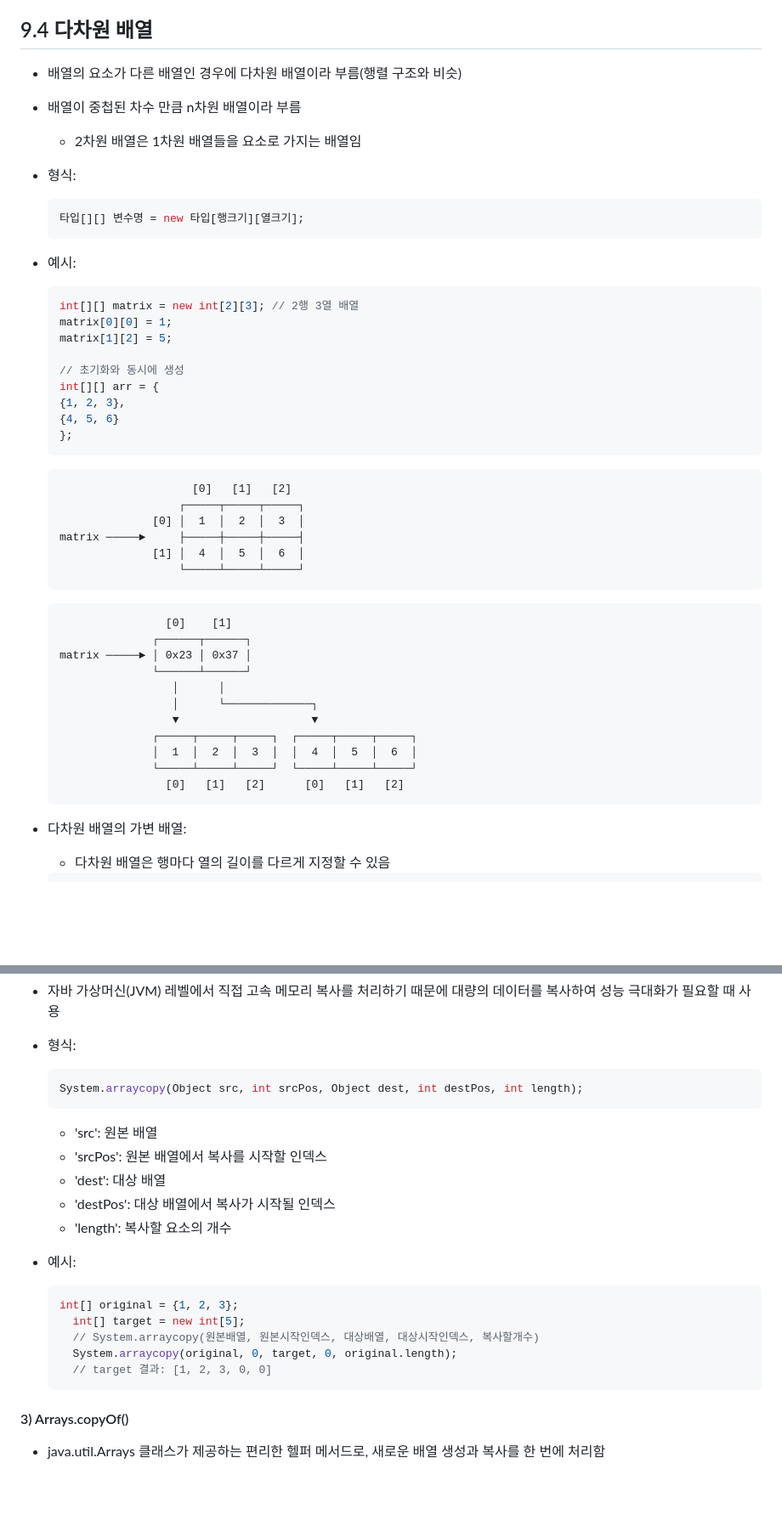
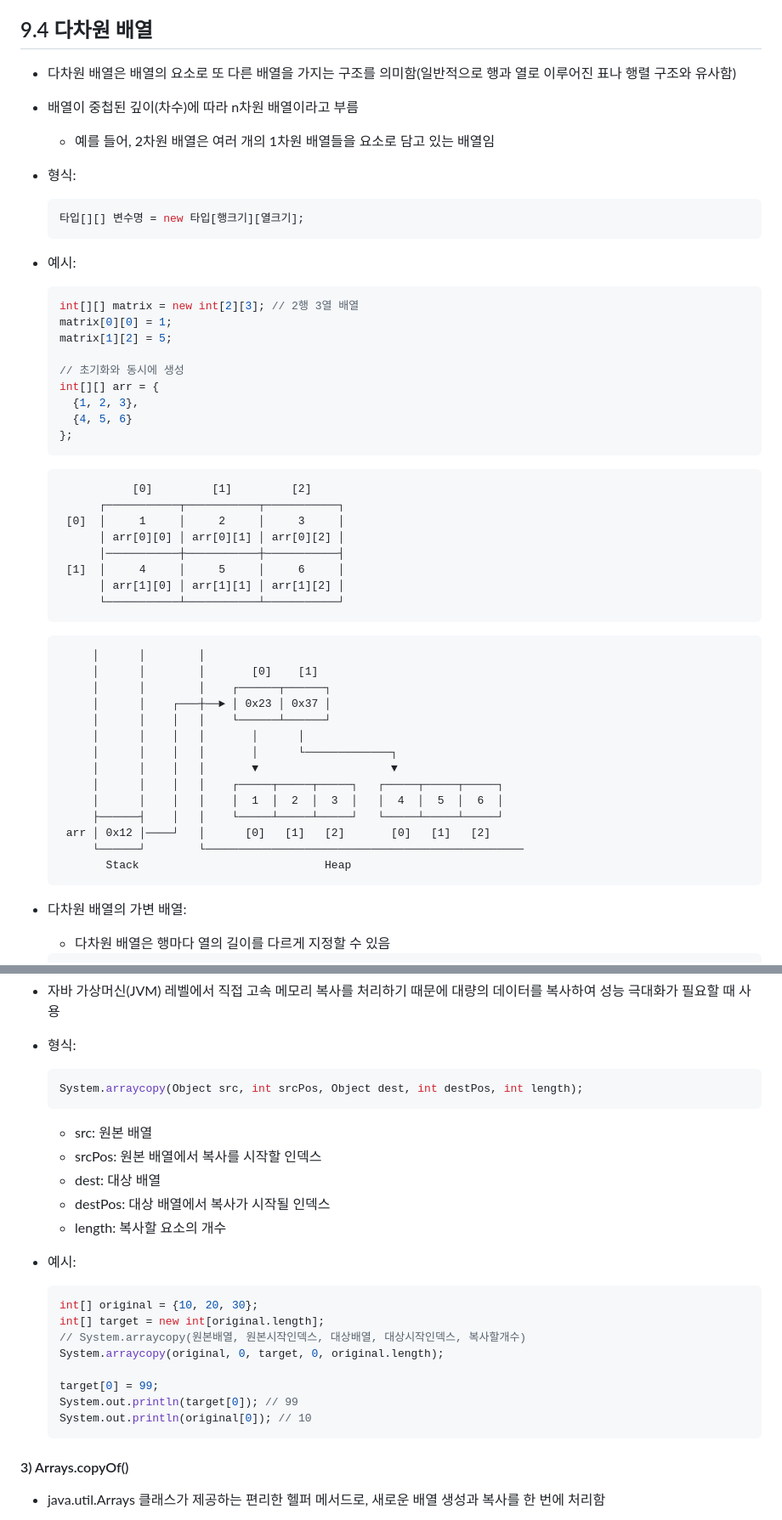
Before and after one commit to BEBC-25/java-yong, a Markdown page: docs/01.java_basic.md, 2 parts joined by grey strips. Shown at 85% size. GitHub-like rendering; blank space fills up the shorter version.

````diff
--- a/docs/01.java_basic.md
+++ b/docs/01.java_basic.md
@@ -1116,9 +1126,9 @@ JVM은 운영체제로부터 메모리를 할당받아 세 구역으로 나누
 - 💻 실습 (배열을 활용한 구구단): [ch09/ArrayForTest4.java](../workspace/ch09/ArrayForTest4.java)
 
 ## 9.4 다차원 배열
-- 배열의 요소가 다른 배열인 경우에 다차원 배열이라 부름(행렬 구조와 비슷)
-- 배열이 중첩된 차수 만큼 n차원 배열이라 부름
-  - 2차원 배열은 1차원 배열들을 요소로 가지는 배열임
+- 다차원 배열은 배열의 요소로 또 다른 배열을 가지는 구조를 의미함(일반적으로 행과 열로 이루어진 표나 행렬 구조와 유사함)
+- 배열이 중첩된 깊이(차수)에 따라 n차원 배열이라고 부름
+  + 예를 들어, 2차원 배열은 여러 개의 1차원 배열들을 요소로 담고 있는 배열임
 - 형식:
   ```java
   타입[][] 변수명 = new 타입[행크기][열크기];
@@ -1131,30 +1141,35 @@ JVM은 운영체제로부터 메모리를 할당받아 세 구역으로 나누
 
   // 초기화와 동시에 생성
   int[][] arr = {
-  {1, 2, 3},
-  {4, 5, 6}
+    {1, 2, 3},
+    {4, 5, 6}
   };
   ```
   ```text
-                      [0]   [1]   [2]
-                    ┌─────┬─────┬─────┐
-                [0] │  1  │  2  │  3  │
-  matrix ─────►     ├─────┼─────┼─────┤
-                [1] │  4  │  5  │  6  │
-                    └─────┴─────┴─────┘
+             [0]         [1]         [2]
+        ┌───────────┬───────────┬───────────┐
+   [0]  │     1     │     2     │     3     │
+        │ arr[0][0] │ arr[0][1] │ arr[0][2] │
+        │───────────┼───────────┼───────────┤
+   [1]  │     4     │     5     │     6     │
+        │ arr[1][0] │ arr[1][1] │ arr[1][2] │
+        └───────────┴───────────┴───────────┘
   ```
   ```text
-                  [0]    [1]
-                ┌──────┬──────┐
-  matrix ─────► │ 0x23 │ 0x37 │
-                └──────┴──────┘
-                   │      │
-                   │      └─────────────┐
-                   ▼                    ▼
-                ┌─────┬─────┬─────┐  ┌─────┬─────┬─────┐
-                │  1  │  2  │  3  │  │  4  │  5  │  6  │
-                └─────┴─────┴─────┘  └─────┴─────┴─────┘
-                  [0]   [1]   [2]      [0]   [1]   [2]
+       │      │        │
+       │      │        │       [0]    [1]
+       │      │        │    ┌──────┬──────┐
+       │      │    ┌───┼──► │ 0x23 │ 0x37 │
+       │      │    │   │    └──────┴──────┘
+       │      │    │   │       │      │
+       │      │    │   │       │      └─────────────┐
+       │      │    │   │       ▼                    ▼
+       │      │    │   │    ┌─────┬─────┬─────┐   ┌─────┬─────┬─────┐
+       │      │    │   │    │  1  │  2  │  3  │   │  4  │  5  │  6  │
+       ├──────┤    │   │    └─────┴─────┴─────┘   └─────┴─────┴─────┘
+   arr │ 0x12 │────┘   │      [0]   [1]   [2]       [0]   [1]   [2]
+       └──────┘        └────────────────────────────────────────────────
+         Stack                            Heap
   ```
 
 - 다차원 배열의 가변 배열:
@@ -1268,18 +1309,22 @@ JVM은 운영체제로부터 메모리를 할당받아 세 구역으로 나누
   ```java
   System.arraycopy(Object src, int srcPos, Object dest, int destPos, int length);
   ```
-  - 'src': 원본 배열
-  - 'srcPos': 원본 배열에서 복사를 시작할 인덱스
-  - 'dest': 대상 배열
-  - 'destPos': 대상 배열에서 복사가 시작될 인덱스
-  - 'length': 복사할 요소의 개수
-- 예시:
-  ```java
-  int[] original = {1, 2, 3};
-    int[] target = new int[5];
-    // System.arraycopy(원본배열, 원본시작인덱스, 대상배열, 대상시작인덱스, 복사할개수)
-    System.arraycopy(original, 0, target, 0, original.length);
-    // target 결과: [1, 2, 3, 0, 0]
+  - src: 원본 배열
+  - srcPos: 원본 배열에서 복사를 시작할 인덱스
+  - dest: 대상 배열
+  - destPos: 대상 배열에서 복사가 시작될 인덱스
+  - length: 복사할 요소의 개수
+
+- 예시:
+  ```java
+  int[] original = {10, 20, 30};
+  int[] target = new int[original.length];
+  // System.arraycopy(원본배열, 원본시작인덱스, 대상배열, 대상시작인덱스, 복사할개수)
+  System.arraycopy(original, 0, target, 0, original.length);
+
+  target[0] = 99;
+  System.out.println(target[0]); // 99
+  System.out.println(original[0]); // 10
   ```
 
 #### 3) Arrays.copyOf()
````
Also changed, not shown: other parts of docs/01.java_basic.md (+97 -58 lines).
